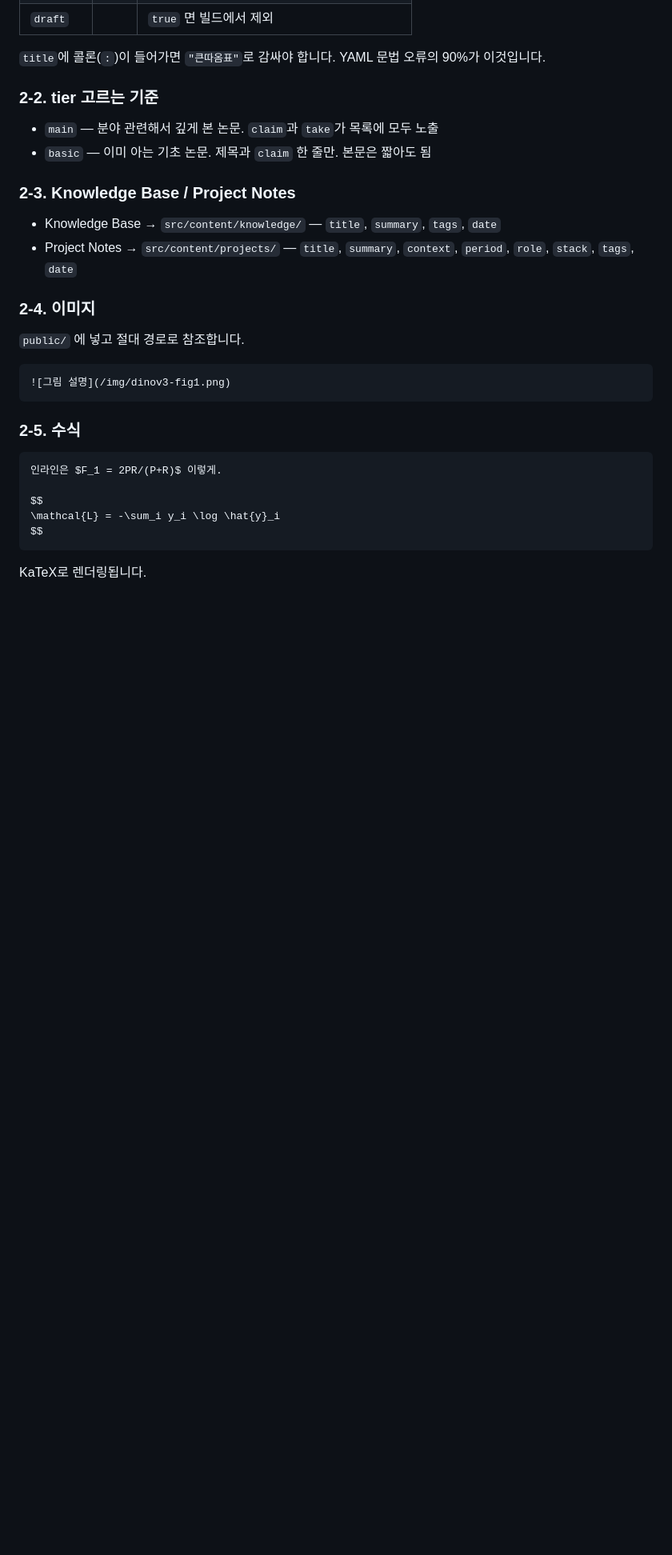
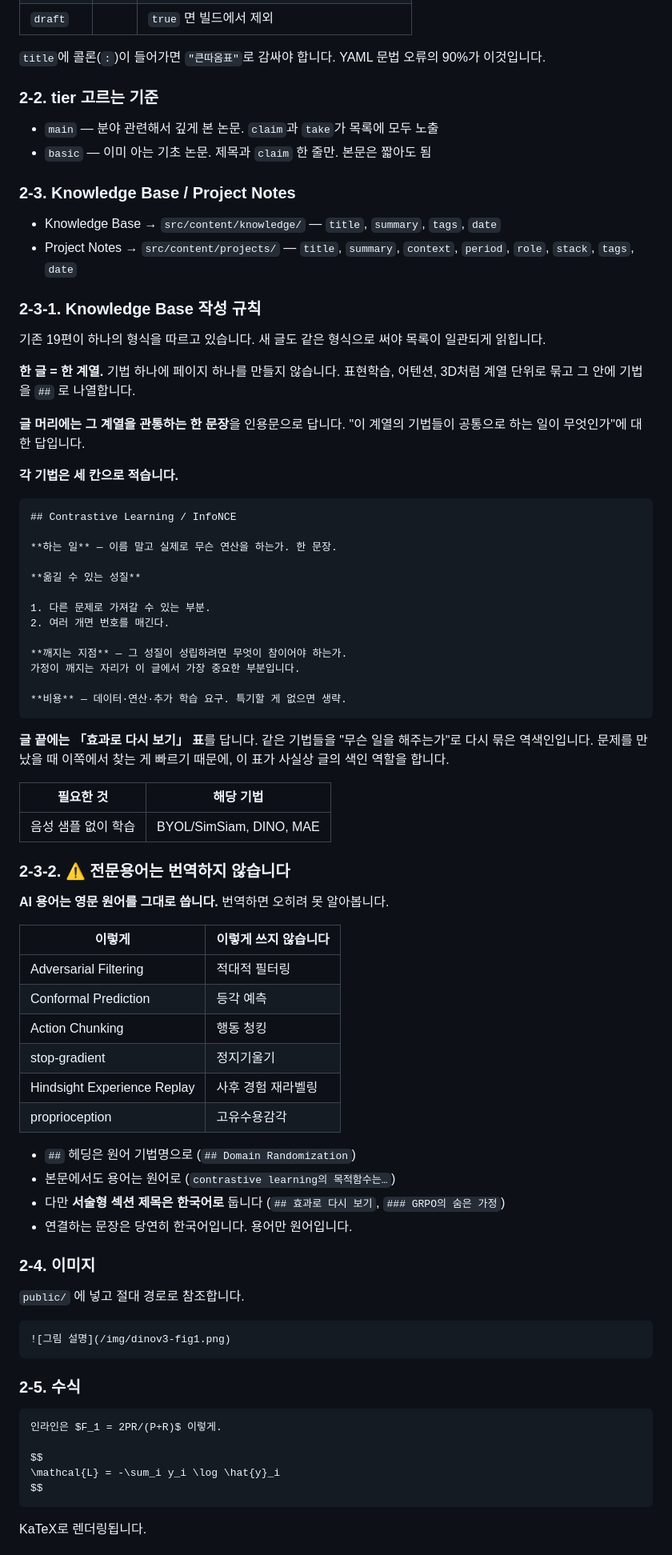
Before and after one commit to chb2066/chb2066.github.io, a Markdown page: docs/writing-guide.md, the part around the change. Shown at 80% size. Drawn GitHub-style; blank space fills up the shorter version.

Commit message:
작성 가이드에 Knowledge Base 규칙 추가
계열 단위로 묶기, 세 칸 형식, 효과 역색인, 그리고
전문용어를 번역하지 않는다는 규칙을 문서화.

Co-Authored-By: Claude Opus 5 <noreply@anthropic.com>

````diff
--- a/docs/writing-guide.md
+++ b/docs/writing-guide.md
@@ -113,6 +113,62 @@ draft: false
 - Knowledge Base → `src/content/knowledge/` — `title`, `summary`, `tags`, `date`
 - Project Notes → `src/content/projects/` — `title`, `summary`, `context`, `period`, `role`, `stack`, `tags`, `date`
 
+### 2-3-1. Knowledge Base 작성 규칙
+
+기존 19편이 하나의 형식을 따르고 있습니다. 새 글도 같은 형식으로 써야
+목록이 일관되게 읽힙니다.
+
+**한 글 = 한 계열.** 기법 하나에 페이지 하나를 만들지 않습니다.
+표현학습, 어텐션, 3D처럼 계열 단위로 묶고 그 안에 기법을 `##` 로 나열합니다.
+
+**글 머리에는 그 계열을 관통하는 한 문장**을 인용문으로 답니다.
+"이 계열의 기법들이 공통으로 하는 일이 무엇인가"에 대한 답입니다.
+
+**각 기법은 세 칸으로 적습니다.**
+
+```markdown
+## Contrastive Learning / InfoNCE
+
+**하는 일** — 이름 말고 실제로 무슨 연산을 하는가. 한 문장.
+
+**옮길 수 있는 성질**
+
+1. 다른 문제로 가져갈 수 있는 부분.
+2. 여러 개면 번호를 매긴다.
+
+**깨지는 지점** — 그 성질이 성립하려면 무엇이 참이어야 하는가.
+가정이 깨지는 자리가 이 글에서 가장 중요한 부분입니다.
+
+**비용** — 데이터·연산·추가 학습 요구. 특기할 게 없으면 생략.
+```
+
+**글 끝에는 「효과로 다시 보기」 표**를 답니다. 같은 기법들을
+"무슨 일을 해주는가"로 다시 묶은 역색인입니다. 문제를 만났을 때
+이쪽에서 찾는 게 빠르기 때문에, 이 표가 사실상 글의 색인 역할을 합니다.
+
+| 필요한 것 | 해당 기법 |
+|---|---|
+| 음성 샘플 없이 학습 | BYOL/SimSiam, DINO, MAE |
+
+### 2-3-2. ⚠️ 전문용어는 번역하지 않습니다
+
+**AI 용어는 영문 원어를 그대로 씁니다.** 번역하면 오히려 못 알아봅니다.
+
+| 이렇게 | 이렇게 쓰지 않습니다 |
+|---|---|
+| Adversarial Filtering | 적대적 필터링 |
+| Conformal Prediction | 등각 예측 |
+| Action Chunking | 행동 청킹 |
+| stop-gradient | 정지기울기 |
+| Hindsight Experience Replay | 사후 경험 재라벨링 |
+| proprioception | 고유수용감각 |
+
+- `##` 헤딩은 원어 기법명으로 (`## Domain Randomization`)
+- 본문에서도 용어는 원어로 (`contrastive learning의 목적함수는…`)
+- 다만 **서술형 섹션 제목은 한국어로** 둡니다
+  (`## 효과로 다시 보기`, `### GRPO의 숨은 가정`)
+- 연결하는 문장은 당연히 한국어입니다. 용어만 원어입니다.
+
 ### 2-4. 이미지
 
 `public/` 에 넣고 절대 경로로 참조합니다.
````
